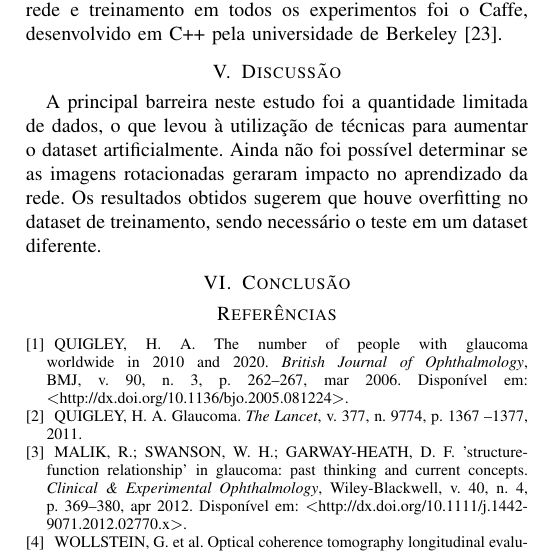
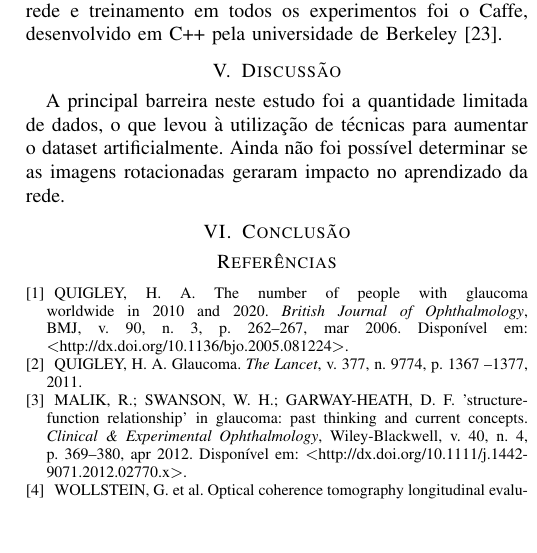
Before and after one commit to sjbraga/Artigo-WPGEC---Glaucoma, a LaTeX paper (Artigo WPGEC/Paper_WPGEC.tex): part of one column of page 4 of 4, cut so that both start at the same text, the shorter picture padded with empty space. Compiled offline with pdfLaTeX; a missing font is replaced by an installed copy or a similar font; a LaTeX package or settings file that is missing is left out.

Commit message:
Fix discussion

```diff
--- a/Artigo WPGEC/Paper_WPGEC.tex
+++ b/Artigo WPGEC/Paper_WPGEC.tex
@@ -281,11 +281,14 @@ As camadas totalmente conectadas recebem todas as características identificadas
 %dataset pequeno, precisa de mais dados
 %pendente validação com outro dataset
 
-A principal barreira neste estudo foi a quantidade limitada de dados, o que levou à utilização de técnicas para aumentar o dataset artificialmente. Ainda não foi possível determinar se as imagens rotacionadas geraram impacto no aprendizado da rede. Os resultados obtidos sugerem que houve overfitting no dataset de treinamento, sendo necessário o teste em um dataset diferente. %Além disso, a escolha de parâmetros para treinamento também pode interferir no resultado final do treinamento
+A principal barreira neste estudo foi a quantidade limitada de dados, o que levou à utilização de técnicas para aumentar o dataset artificialmente. Ainda não foi possível determinar se as imagens rotacionadas geraram impacto no aprendizado da rede.
+%Os resultados obtidos sugerem que houve overfitting no dataset de treinamento, sendo necessário o teste em um dataset diferente. %Além disso, a escolha de parâmetros para treinamento também pode interferir no resultado final do treinamento
 
 %test loss alto indica overfitting **********
 
 \section{Conclusão}
+
+
 
 %Os resultados iniciais mostram que a utilização do gráfico de espessuras da camada de fibras nervosas obtidos de exames de OCT podem melhorar a acurácia de diagnósticos de glaucoma, porém, validações com outros datasets ainda são necessárias para avaliar a generalização da rede. %Como próximos passos são necessárias validações com datasets diferentes, assim como de especialistas em glaucoma.
 
```
